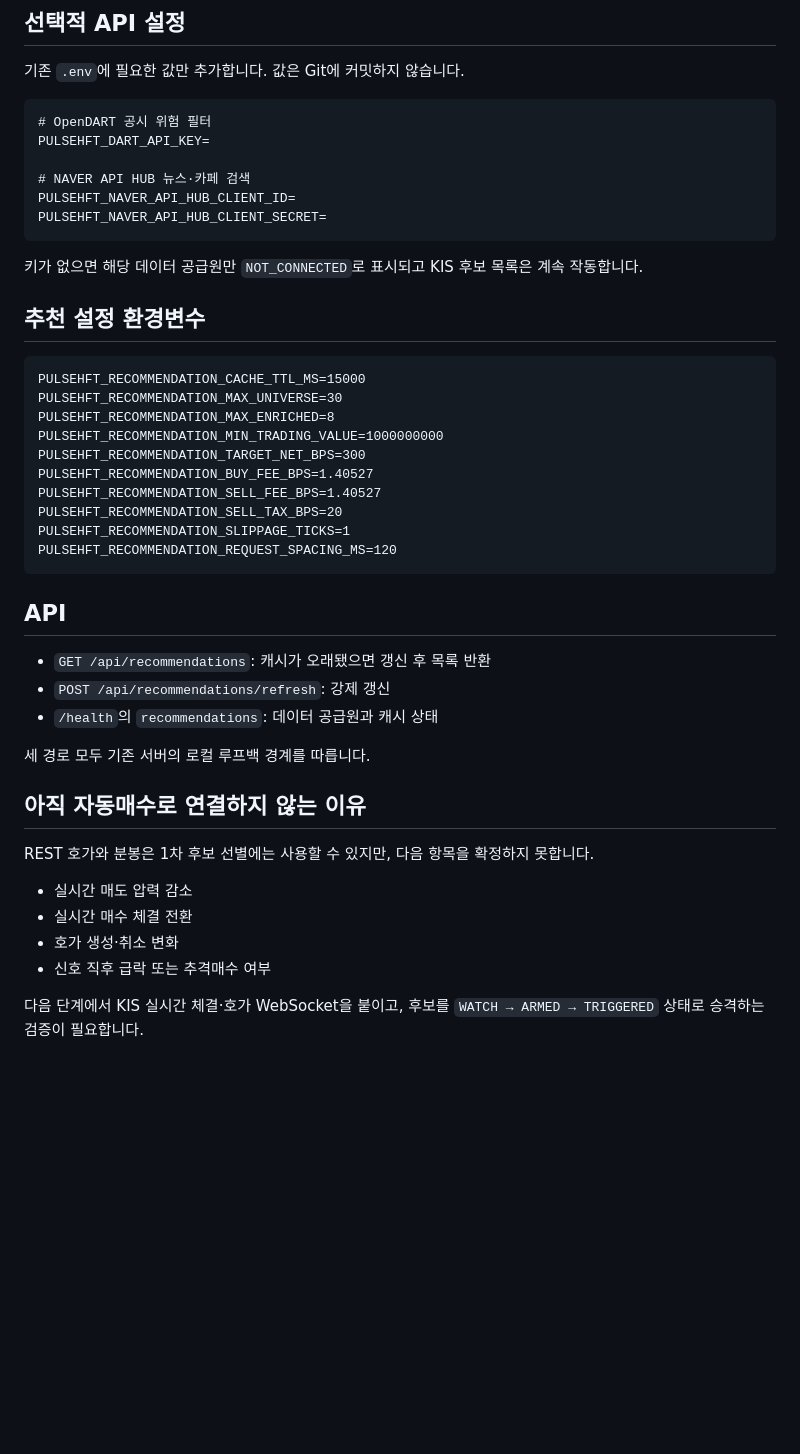
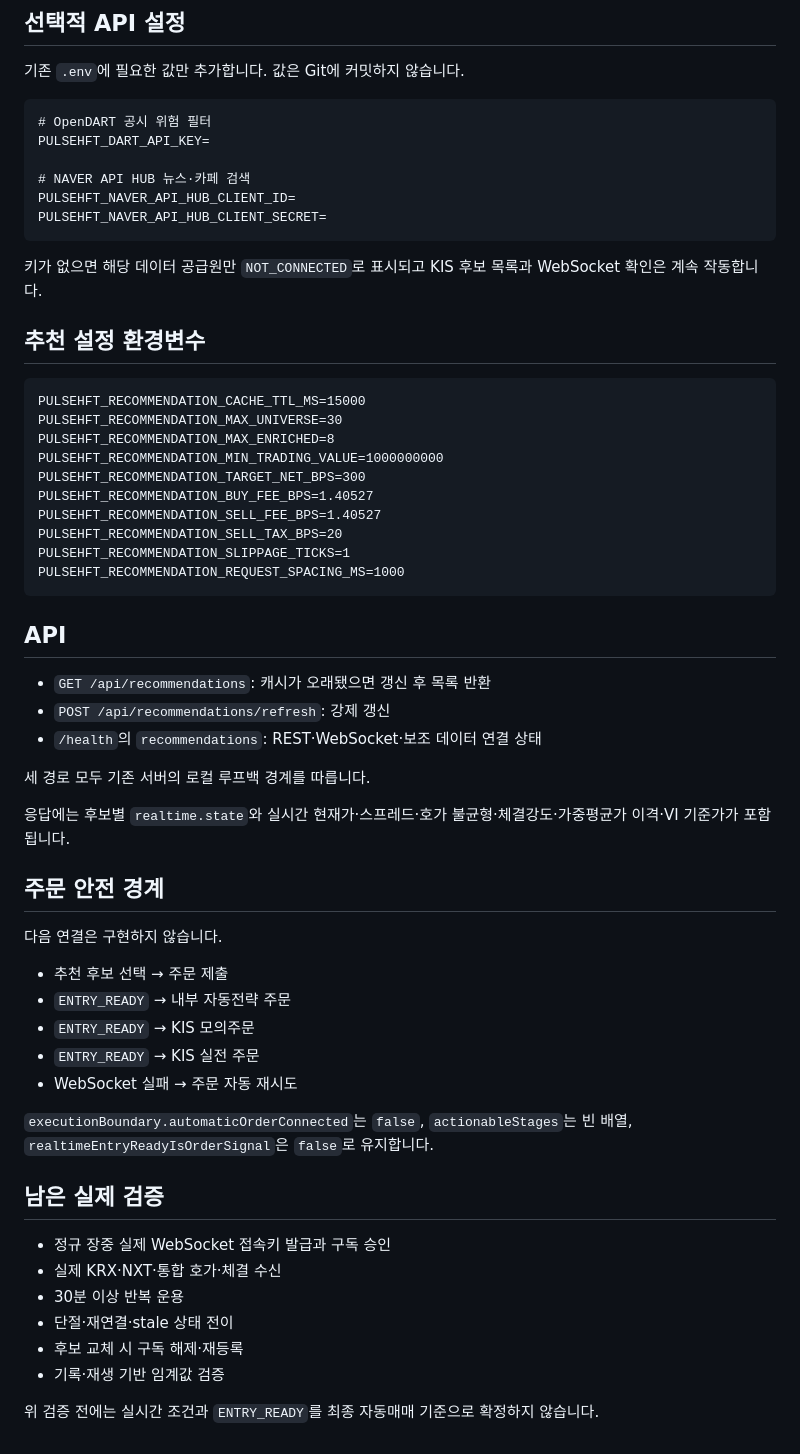
Before and after one commit to wooooman1-dev/stock-hft-platform, a Markdown page: docs/BUY_RECOMMENDATION_SCANNER.md, the part around one of its changes. GitHub-like rendering; blank space fills up the shorter version.

Commit message:
docs: align scanner guide with realtime confirmation

````diff
--- a/docs/BUY_RECOMMENDATION_SCANNER.md
+++ b/docs/BUY_RECOMMENDATION_SCANNER.md
@@ -57,7 +73,7 @@ PULSEHFT_NAVER_API_HUB_CLIENT_ID=
 PULSEHFT_NAVER_API_HUB_CLIENT_SECRET=
 ```
 
-키가 없으면 해당 데이터 공급원만 `NOT_CONNECTED`로 표시되고 KIS 후보 목록은 계속 작동합니다.
+키가 없으면 해당 데이터 공급원만 `NOT_CONNECTED`로 표시되고 KIS 후보 목록과 WebSocket 확인은 계속 작동합니다.
 
 ## 추천 설정 환경변수
 
@@ -71,24 +87,38 @@ PULSEHFT_RECOMMENDATION_BUY_FEE_BPS=1.40527
 PULSEHFT_RECOMMENDATION_SELL_FEE_BPS=1.40527
 PULSEHFT_RECOMMENDATION_SELL_TAX_BPS=20
 PULSEHFT_RECOMMENDATION_SLIPPAGE_TICKS=1
-PULSEHFT_RECOMMENDATION_REQUEST_SPACING_MS=120
+PULSEHFT_RECOMMENDATION_REQUEST_SPACING_MS=1000
 ```
 
 ## API
 
 - `GET /api/recommendations`: 캐시가 오래됐으면 갱신 후 목록 반환
 - `POST /api/recommendations/refresh`: 강제 갱신
-- `/health`의 `recommendations`: 데이터 공급원과 캐시 상태
+- `/health`의 `recommendations`: REST·WebSocket·보조 데이터 연결 상태
 
 세 경로 모두 기존 서버의 로컬 루프백 경계를 따릅니다.
 
-## 아직 자동매수로 연결하지 않는 이유
+응답에는 후보별 `realtime.state`와 실시간 현재가·스프레드·호가 불균형·체결강도·가중평균가 이격·VI 기준가가 포함됩니다.
 
-REST 호가와 분봉은 1차 후보 선별에는 사용할 수 있지만, 다음 항목을 확정하지 못합니다.
+## 주문 안전 경계
 
-- 실시간 매도 압력 감소
-- 실시간 매수 체결 전환
-- 호가 생성·취소 변화
-- 신호 직후 급락 또는 추격매수 여부
+다음 연결은 구현하지 않습니다.
 
-다음 단계에서 KIS 실시간 체결·호가 WebSocket을 붙이고, 후보를 `WATCH → ARMED → TRIGGERED` 상태로 승격하는 검증이 필요합니다.
+- 추천 후보 선택 → 주문 제출
+- `ENTRY_READY` → 내부 자동전략 주문
+- `ENTRY_READY` → KIS 모의주문
+- `ENTRY_READY` → KIS 실전 주문
+- WebSocket 실패 → 주문 자동 재시도
+
+`executionBoundary.automaticOrderConnected`는 `false`, `actionableStages`는 빈 배열, `realtimeEntryReadyIsOrderSignal`은 `false`로 유지합니다.
+
+## 남은 실제 검증
+
+- 정규 장중 실제 WebSocket 접속키 발급과 구독 승인
+- 실제 KRX·NXT·통합 호가·체결 수신
+- 30분 이상 반복 운용
+- 단절·재연결·stale 상태 전이
+- 후보 교체 시 구독 해제·재등록
+- 기록·재생 기반 임계값 검증
+
+위 검증 전에는 실시간 조건과 `ENTRY_READY`를 최종 자동매매 기준으로 확정하지 않습니다.
````
Also changed, not shown: other parts of docs/BUY_RECOMMENDATION_SCANNER.md (+22 -6 lines).
